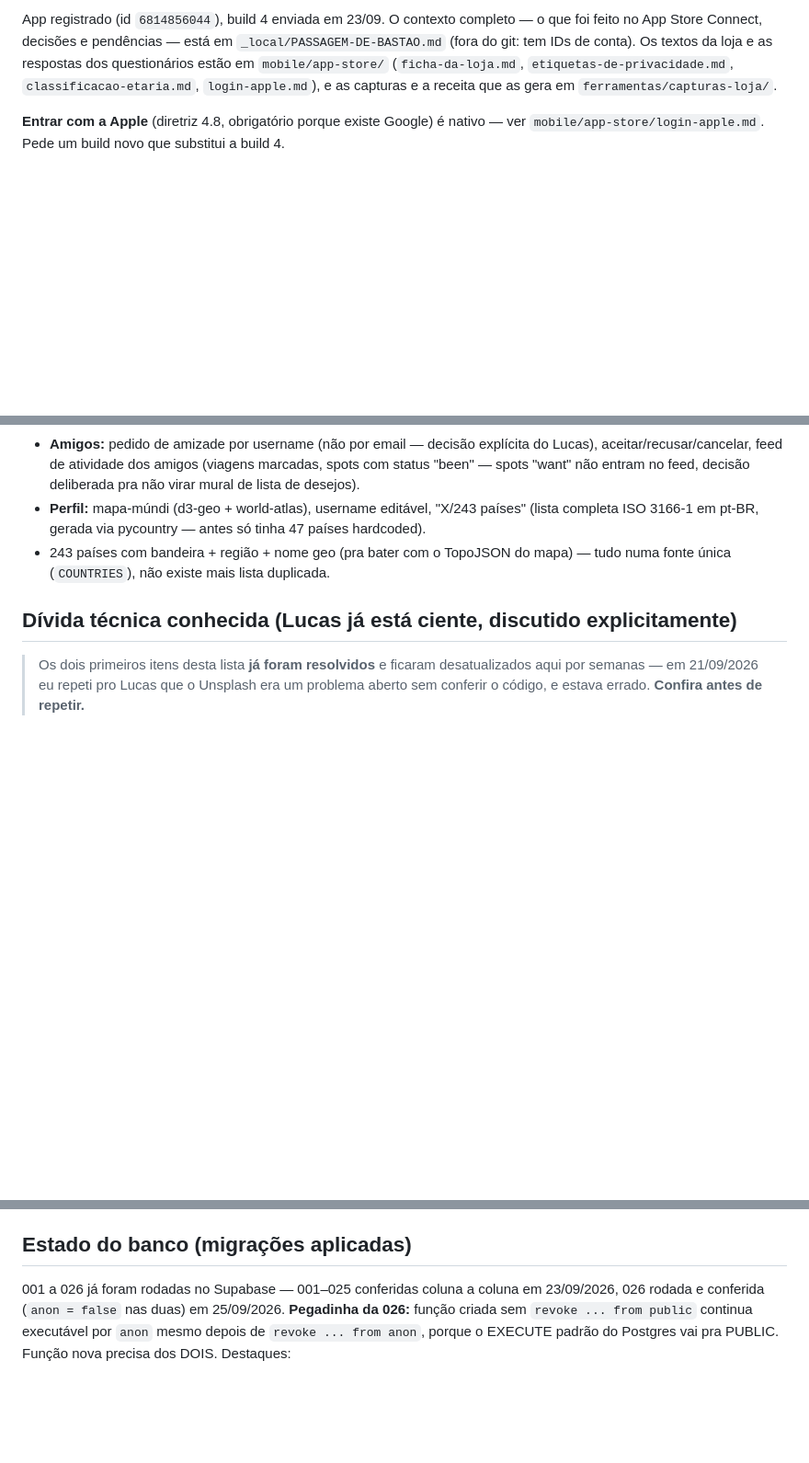
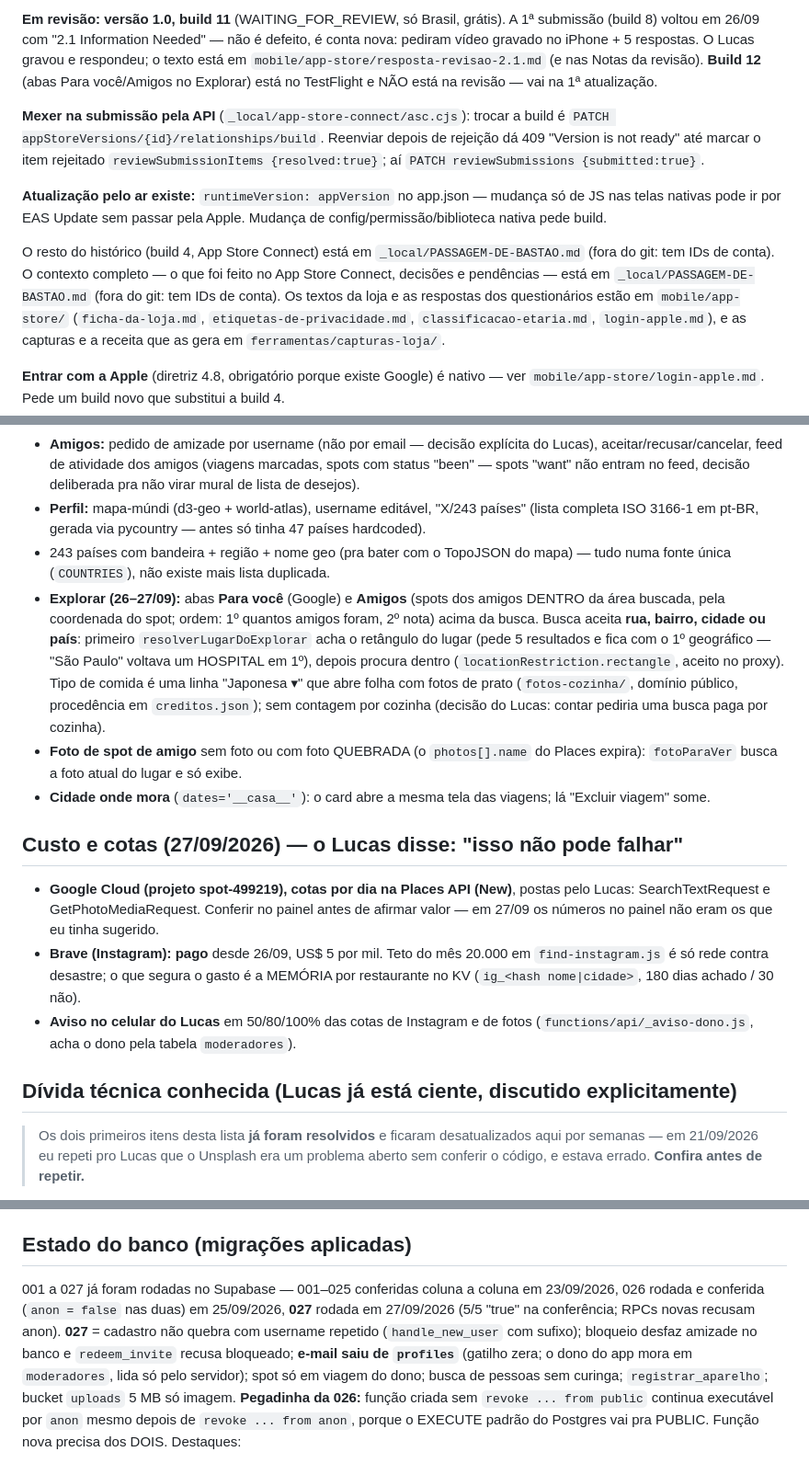
Before and after one commit to patriarchalucas-blip/SPOT, a Markdown page: CLAUDE.md, 3 parts joined by grey strips. Shown at 92% size. Rendered like a GitHub page; blank space fills up the shorter version.

Commit message:
CLAUDE.md: App Store (build 11 em revisao, 12 no TestFlight), Explorar novo, custos e cotas, 027 aplicada
Co-Authored-By: Claude Opus 5.5 <noreply@anthropic.com>

```diff
--- a/CLAUDE.md
+++ b/CLAUDE.md
@@ -166,5 +166,22 @@ tela branca no celular. Ver na tela depende do TestFlight no iPhone do Lucas.
 
-App registrado (id `6814856044`), build 4 enviada em 23/09. O contexto completo —
+**Em revisão: versão 1.0, build 11** (WAITING_FOR_REVIEW, só Brasil, grátis). A 1ª
+submissão (build 8) voltou em 26/09 com "2.1 Information Needed" — não é defeito,
+é conta nova: pediram vídeo gravado no iPhone + 5 respostas. O Lucas gravou e
+respondeu; o texto está em `mobile/app-store/resposta-revisao-2.1.md` (e nas Notas
+da revisão). **Build 12** (abas Para você/Amigos no Explorar) está no TestFlight e
+NÃO está na revisão — vai na 1ª atualização.
+
+**Mexer na submissão pela API** (`_local/app-store-connect/asc.cjs`): trocar a build
+é `PATCH appStoreVersions/{id}/relationships/build`. Reenviar depois de rejeição dá
+409 "Version is not ready" até marcar o item rejeitado
+`reviewSubmissionItems {resolved:true}`; aí `PATCH reviewSubmissions {submitted:true}`.
+
+**Atualização pelo ar existe:** `runtimeVersion: appVersion` no app.json — mudança
+só de JS nas telas nativas pode ir por EAS Update sem passar pela Apple. Mudança
+de config/permissão/biblioteca nativa pede build.
+
+O resto do histórico (build 4, App Store Connect) está em
+`_local/PASSAGEM-DE-BASTAO.md` (fora do git: tem IDs de conta). O contexto completo —
 o que foi feito no App Store Connect, decisões e pendências — está em
 `_local/PASSAGEM-DE-BASTAO.md` (fora do git: tem IDs de conta). Os textos da loja e
 as respostas dos questionários estão em `mobile/app-store/` (`ficha-da-loja.md`,
@@ -186,6 +203,30 @@ ver `mobile/app-store/login-apple.md`. Pede um build novo que substitui a build
 - **Amigos:** pedido de amizade por username (não por email — decisão explícita do Lucas), aceitar/recusar/cancelar, feed de atividade dos amigos (viagens marcadas, spots com status "been" — spots "want" não entram no feed, decisão deliberada pra não virar mural de lista de desejos).
 - **Perfil:** mapa-múndi (d3-geo + world-atlas), username editável, "X/243 países" (lista completa ISO 3166-1 em pt-BR, gerada via pycountry — antes só tinha 47 países hardcoded).
 - 243 países com bandeira + região + nome geo (pra bater com o TopoJSON do mapa) — tudo numa fonte única (`COUNTRIES`), não existe mais lista duplicada.
+- **Explorar (26–27/09):** abas **Para você** (Google) e **Amigos** (spots dos amigos
+  DENTRO da área buscada, pela coordenada do spot; ordem: 1º quantos amigos foram,
+  2º nota) acima da busca. Busca aceita **rua, bairro, cidade ou país**: primeiro
+  `resolverLugarDoExplorar` acha o retângulo do lugar (pede 5 resultados e fica com
+  o 1º geográfico — "São Paulo" voltava um HOSPITAL em 1º), depois procura dentro
+  (`locationRestriction.rectangle`, aceito no proxy). Tipo de comida é uma linha
+  "Japonesa ▾" que abre folha com fotos de prato (`fotos-cozinha/`, domínio
+  público, procedência em `creditos.json`); sem contagem por cozinha (decisão do
+  Lucas: contar pediria uma busca paga por cozinha).
+- **Foto de spot de amigo** sem foto ou com foto QUEBRADA (o `photos[].name` do
+  Places expira): `fotoParaVer` busca a foto atual do lugar e só exibe.
+- **Cidade onde mora** (`dates='__casa__'`): o card abre a mesma tela das viagens;
+  lá "Excluir viagem" some.
+
+## Custo e cotas (27/09/2026) — o Lucas disse: "isso não pode falhar"
+
+- **Google Cloud (projeto spot-499219), cotas por dia na Places API (New)**, postas
+  pelo Lucas: SearchTextRequest e GetPhotoMediaRequest. Conferir no painel antes de
+  afirmar valor — em 27/09 os números no painel não eram os que eu tinha sugerido.
+- **Brave (Instagram): pago** desde 26/09, US$ 5 por mil. Teto do mês 20.000 em
+  `find-instagram.js` é só rede contra desastre; o que segura o gasto é a MEMÓRIA
+  por restaurante no KV (`ig_<hash nome|cidade>`, 180 dias achado / 30 não).
+- **Aviso no celular do Lucas** em 50/80/100% das cotas de Instagram e de fotos
+  (`functions/api/_aviso-dono.js`, acha o dono pela tabela `moderadores`).
 
 ## Dívida técnica conhecida (Lucas já está ciente, discutido explicitamente)
 
@@ -276,8 +317,14 @@ anon key devolve **200 + `confirmation_sent_at`** quando o SMTP está de pé, e
 
 ## Estado do banco (migrações aplicadas)
 
-001 a 026 já foram rodadas no Supabase — 001–025 conferidas coluna a coluna em
-23/09/2026, 026 rodada e conferida (`anon = false` nas duas) em 25/09/2026.
+001 a 027 já foram rodadas no Supabase — 001–025 conferidas coluna a coluna em
+23/09/2026, 026 rodada e conferida (`anon = false` nas duas) em 25/09/2026, **027**
+rodada em 27/09/2026 (5/5 "true" na conferência; RPCs novas recusam anon).
+**027** = cadastro não quebra com username repetido (`handle_new_user` com sufixo);
+bloqueio desfaz amizade no banco e `redeem_invite` recusa bloqueado; **e-mail saiu
+de `profiles`** (gatilho zera; o dono do app mora em `moderadores`, lida só pelo
+servidor); spot só em viagem do dono; busca de pessoas sem curinga;
+`registrar_aparelho`; bucket `uploads` 5 MB só imagem.
 **Pegadinha da 026:** função criada sem `revoke ... from public` continua
 executável por `anon` mesmo depois de `revoke ... from anon`, porque o EXECUTE
 padrão do Postgres vai pra PUBLIC. Função nova precisa dos DOIS. Destaques:
```
Also changed, not shown: other parts of CLAUDE.md (+1 -1 lines).
